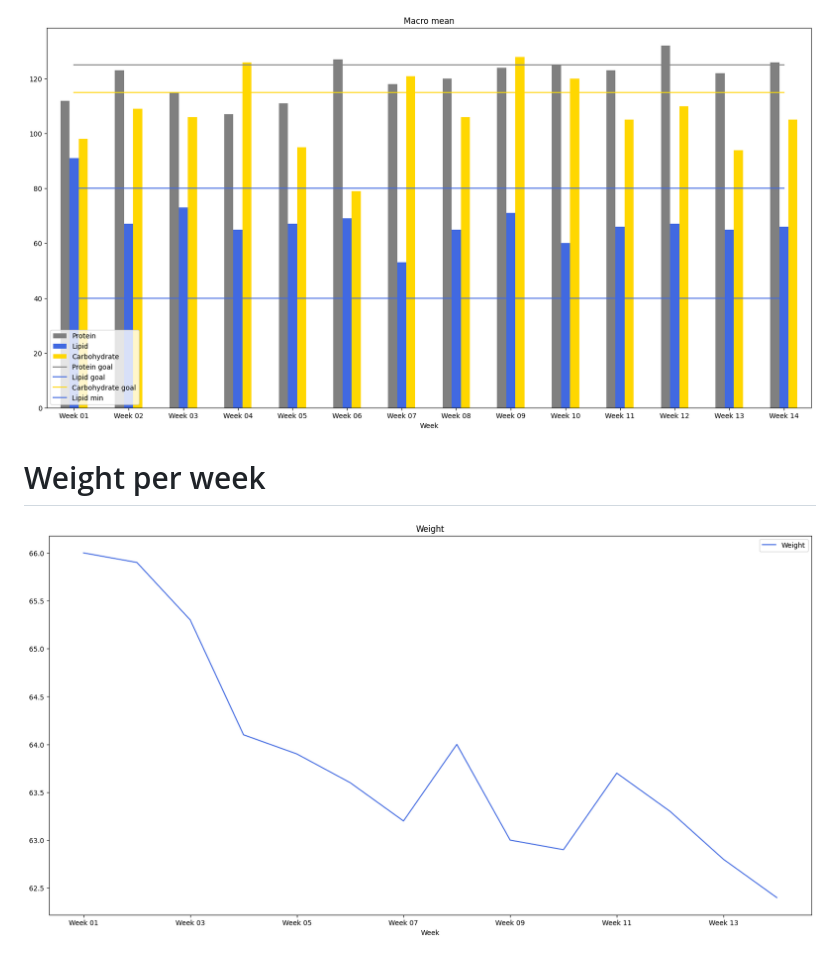
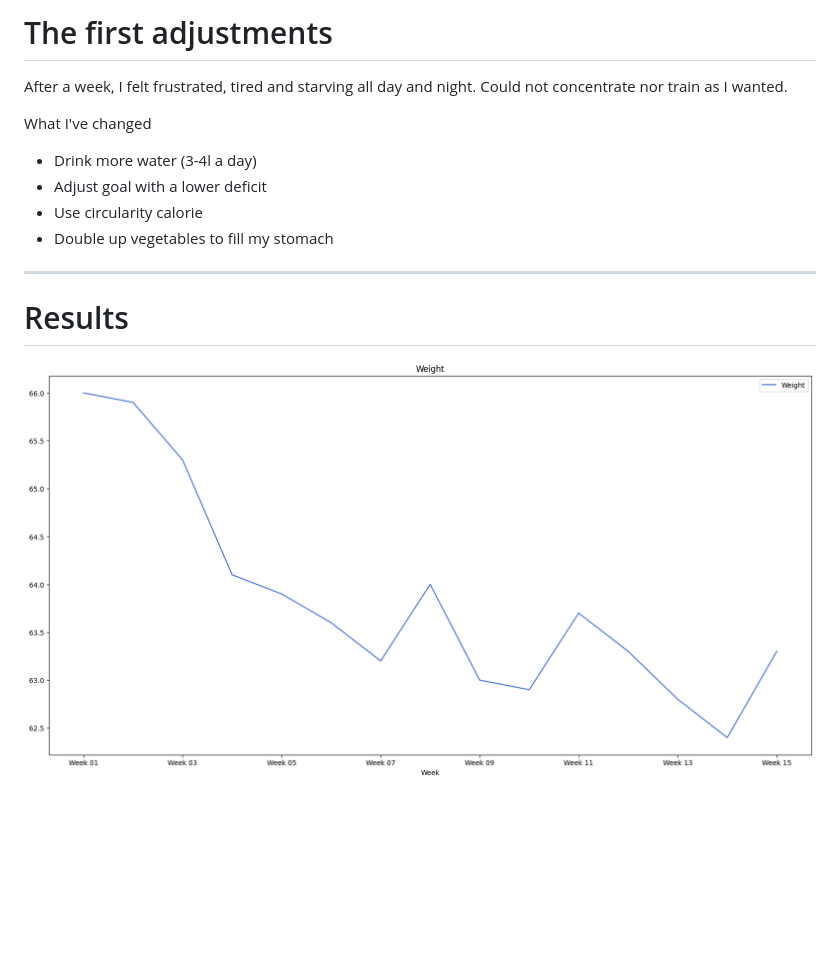
Before and after one commit to abeguin/nutrition-follow-up, a Markdown page: viz/presentation.md, the part around one of its changes. Drawn GitHub-style; pictures changed too: viz/assets/macro-mean.png, viz/assets/weight.png; blank space fills up the shorter version.

```diff
--- a/viz/presentation.md
+++ b/viz/presentation.md
@@ -45,6 +127,18 @@ April 2022 - 3 month feedback
 
-![image](assets/macro-mean.png)
+# The first adjustments
 
-# Weight per week
+After a week, I felt frustrated, tired and starving all day and night.
+Could not concentrate nor train as I wanted.
+
+What I've changed
+
+- Drink more water (3-4l a day)
+- Adjust goal with a lower deficit
+- Use circularity calorie
+- Double up vegetables to fill my stomach
+
+---
+
+# Results
 
 ![image](assets/weight.png)
```
Also changed, not shown: other parts of viz/presentation.md (+98 -16 lines), viz/assets/cal-in.png (added), viz/assets/cal-mean.png, viz/assets/cal-out.png (added), viz/assets/weight-history.png (added), 3 other files.
